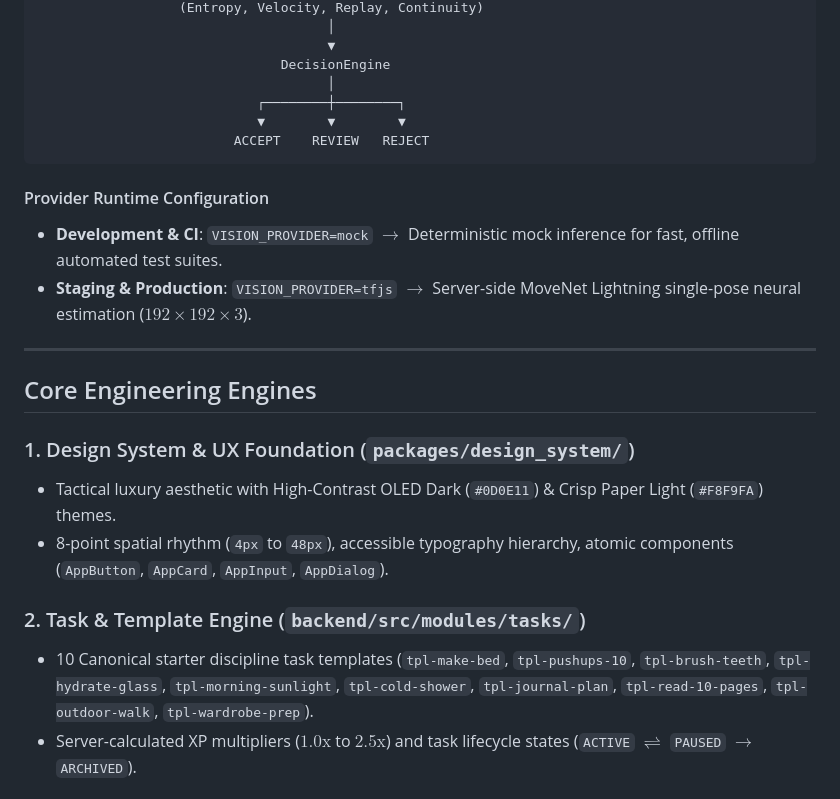
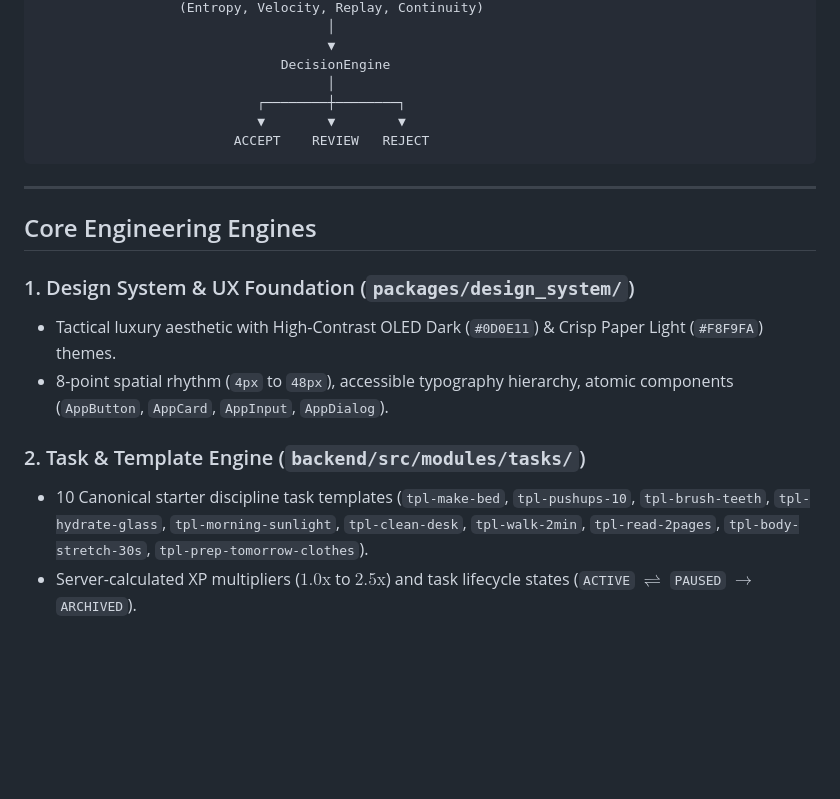
Before and after one commit to SahilKhutey/Habitat, a Markdown page: README.md, the part around one of its changes. GitHub-like rendering; blank space fills up the shorter version.

````diff
--- a/README.md
+++ b/README.md
@@ -77,10 +169,6 @@ For the definitive system mapping and source of truth, see [`docs/ARCHITECTURE.m
                          ACCEPT    REVIEW   REJECT
 ```
 
-#### Provider Runtime Configuration
-- **Development & CI**: `VISION_PROVIDER=mock` $\to$ Deterministic mock inference for fast, offline automated test suites.
-- **Staging & Production**: `VISION_PROVIDER=tfjs` $\to$ Server-side MoveNet Lightning single-pose neural estimation ($192\times 192\times 3$).
-
 ---
 
 ## Core Engineering Engines
@@ -90,7 +178,7 @@ For the definitive system mapping and source of truth, see [`docs/ARCHITECTURE.m
 * 8-point spatial rhythm (`4px` to `48px`), accessible typography hierarchy, atomic components (`AppButton`, `AppCard`, `AppInput`, `AppDialog`).
 
 ### 2. Task & Template Engine (`backend/src/modules/tasks/`)
-* 10 Canonical starter discipline task templates (`tpl-make-bed`, `tpl-pushups-10`, `tpl-brush-teeth`, `tpl-hydrate-glass`, `tpl-morning-sunlight`, `tpl-cold-shower`, `tpl-journal-plan`, `tpl-read-10-pages`, `tpl-outdoor-walk`, `tpl-wardrobe-prep`).
+* 10 Canonical starter discipline task templates (`tpl-make-bed`, `tpl-pushups-10`, `tpl-brush-teeth`, `tpl-hydrate-glass`, `tpl-morning-sunlight`, `tpl-clean-desk`, `tpl-walk-2min`, `tpl-read-2pages`, `tpl-body-stretch-30s`, `tpl-prep-tomorrow-clothes`).
 * Server-calculated XP multipliers ($1.0\text{x}$ to $2.5\text{x}$) and task lifecycle states (`ACTIVE` $\rightleftharpoons$ `PAUSED` $\to$ `ARCHIVED`).
 
 ### 3. Scheduling & Alarm Engine (`backend/src/modules/alarms/`)
````
Also changed, not shown: other parts of README.md (+109 -17 lines), docs/STATUS.md (+1 -1 lines).
